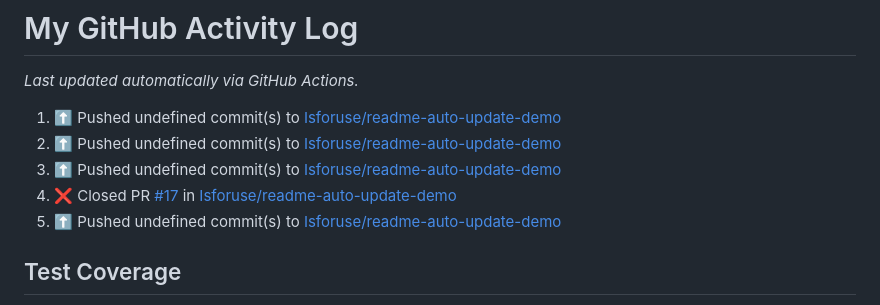
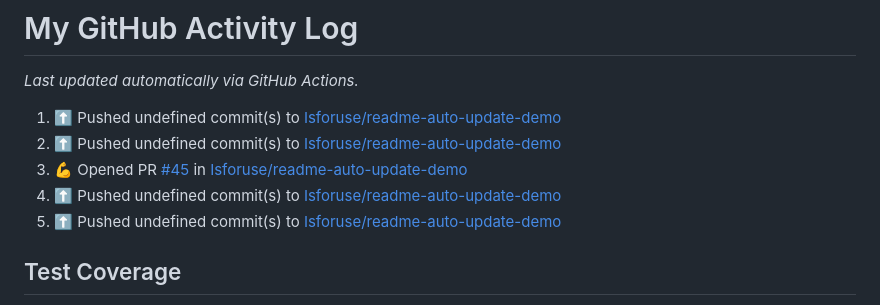
Before and after one commit to Isforuse/readme-auto-update-demo, a Markdown page: README.md, the part around the change. Drawn GitHub-style.

Commit message:
⚡ Update README with the recent activity

```diff
--- a/README.md
+++ b/README.md
@@ -25,8 +25,8 @@ _Last updated automatically via GitHub Actions._
 <!--RECENT_ACTIVITY:start-->
 1. ⬆️ Pushed undefined commit(s) to [Isforuse/readme-auto-update-demo](https://github.com/Isforuse/readme-auto-update-demo)<br>
 2. ⬆️ Pushed undefined commit(s) to [Isforuse/readme-auto-update-demo](https://github.com/Isforuse/readme-auto-update-demo)<br>
-3. ⬆️ Pushed undefined commit(s) to [Isforuse/readme-auto-update-demo](https://github.com/Isforuse/readme-auto-update-demo)<br>
-4. ❌ Closed PR [#17](undefined) in [Isforuse/readme-auto-update-demo](https://github.com/Isforuse/readme-auto-update-demo)<br>
+3. 💪 Opened PR [#45](undefined) in [Isforuse/readme-auto-update-demo](https://github.com/Isforuse/readme-auto-update-demo)<br>
+4. ⬆️ Pushed undefined commit(s) to [Isforuse/readme-auto-update-demo](https://github.com/Isforuse/readme-auto-update-demo)<br>
 5. ⬆️ Pushed undefined commit(s) to [Isforuse/readme-auto-update-demo](https://github.com/Isforuse/readme-auto-update-demo)<br>
 <!--RECENT_ACTIVITY:end-->
 
```
